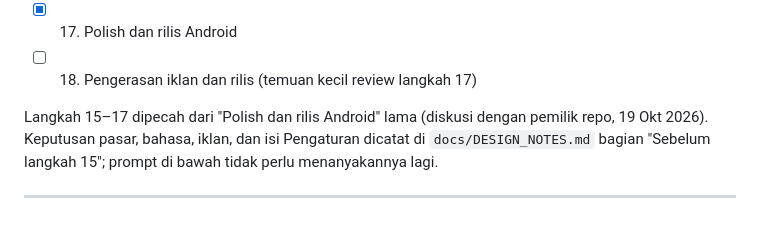
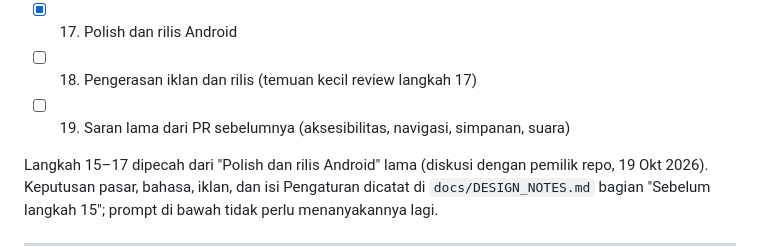
Before and after one commit to lutfidev/kucing-oyen, a Markdown page: docs/ROADMAP.md, the part around one of its changes. Drawn GitHub-style; blank space fills up the shorter version.

Commit message:
docs: roadmap step 19 for open suggestions from earlier PRs

```diff
--- a/docs/ROADMAP.md
+++ b/docs/ROADMAP.md
@@ -32,6 +32,7 @@ Satu langkah = satu sesi = satu PR. Pemilik repo `/clear` setelah tiap sesi, jad
 - [x] 16. Musik dan efek suara
 - [x] 17. Polish dan rilis Android
 - [ ] 18. Pengerasan iklan dan rilis (temuan kecil review langkah 17)
+- [ ] 19. Saran lama dari PR sebelumnya (aksesibilitas, navigasi, simpanan, suara)
 
 Langkah 15–17 dipecah dari "Polish dan rilis Android" lama (diskusi dengan pemilik repo, 19 Okt 2026). Keputusan pasar, bahasa, iklan, dan isi Pengaturan dicatat di `docs/DESIGN_NOTES.md` bagian "Sebelum langkah 15"; prompt di bawah tidak perlu menanyakannya lagi.
 
```
Also changed, not shown: other parts of docs/ROADMAP.md (+6 -0 lines).
